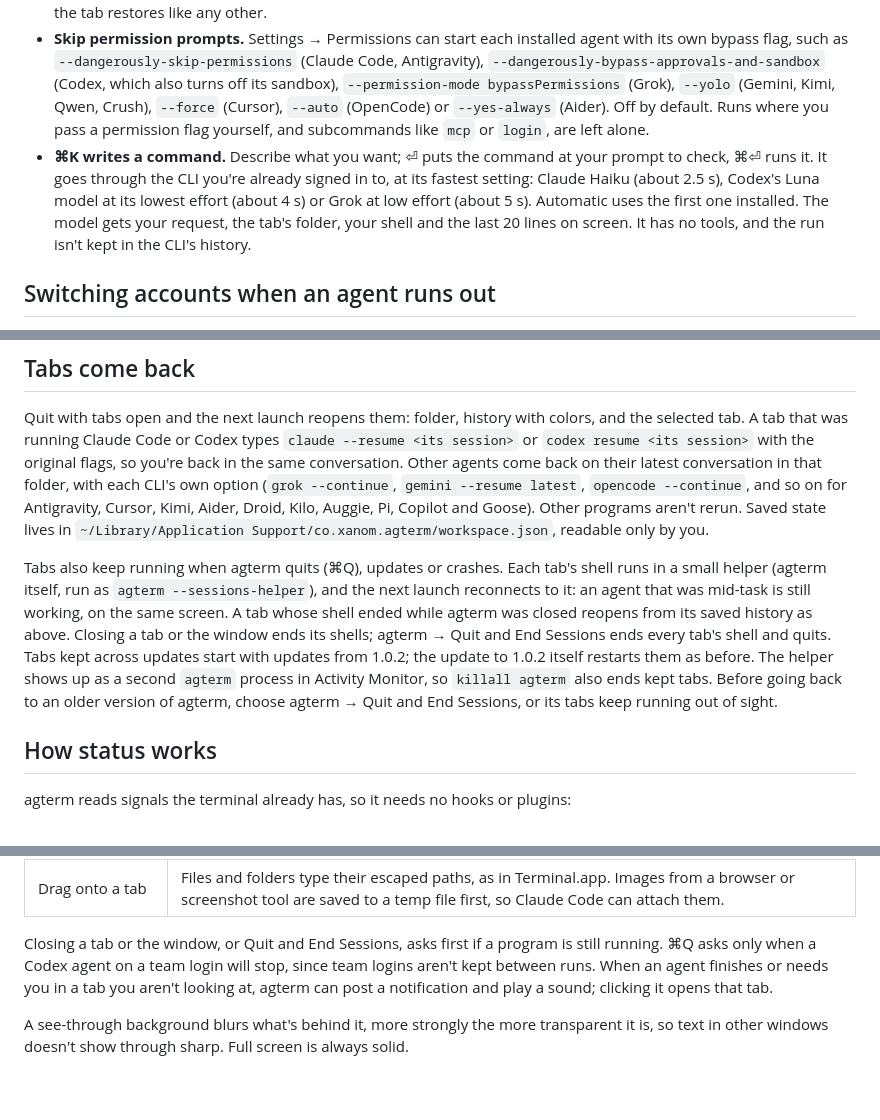
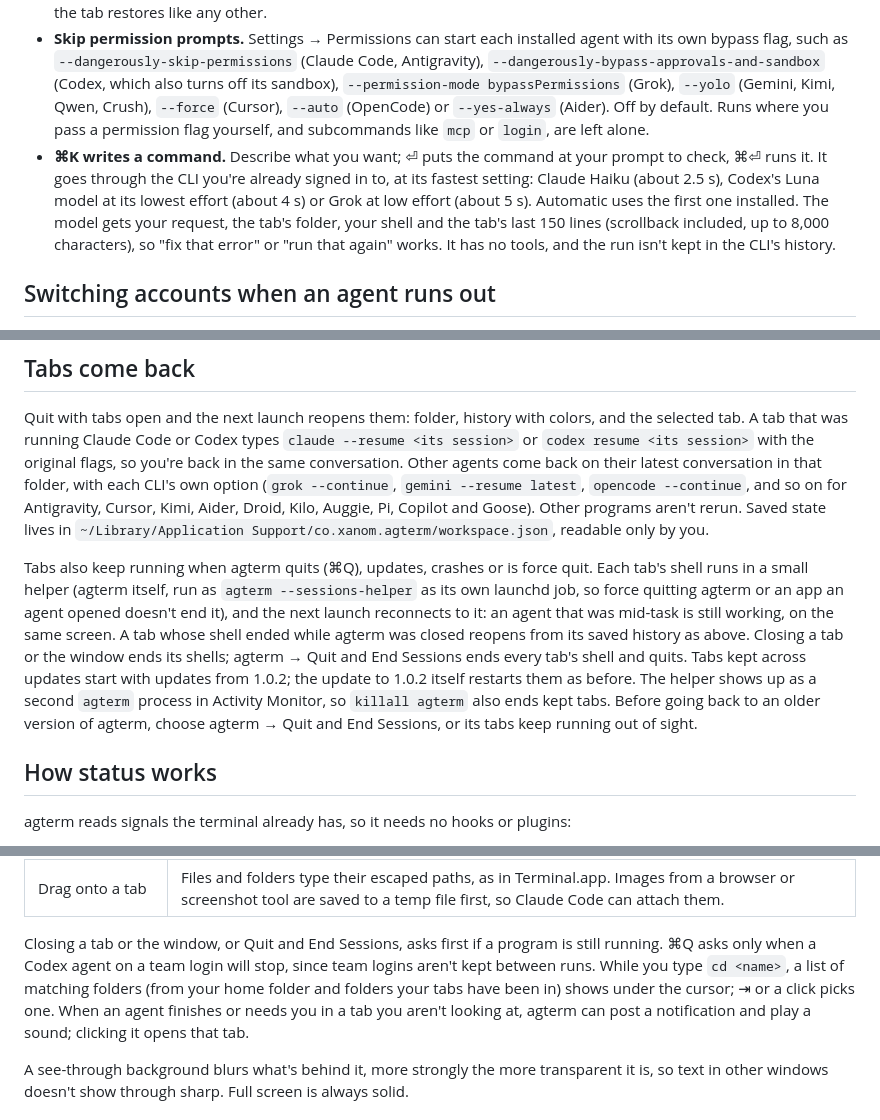
Before and after one commit to neelsatyavolu/agterm, a Markdown page: README.md, 3 parts joined by grey strips. Rendered like a GitHub page; blank space fills up the shorter version.

Commit message:
docs: update README

```diff
--- a/README.md
+++ b/README.md
@@ -37,7 +37,7 @@ agterm puts small `claude`, `codex` and `grok` wrappers first on PATH in its own
 - **About 20 agent CLIs.** Claude Code, Codex, Grok, Gemini CLI, Antigravity, Cursor Agent, OpenCode, Kimi Code, Aider, Amp, Qwen Code, Crush, GitHub Copilot CLI, Factory Droid, Kilo Code, Cline, Goose, Auggie, Qodo, Kiro CLI, Continue and Pi all get tab status, "needs you" and lines changed.
 - **New agent tab.** ⌥⌘T opens a tab in the current folder and starts your usual agent (Settings → Agents). ⌥⌘1, ⌥⌘2 and ⌥⌘3 start Claude Code, Codex and Grok; Shell → New Tab With Agent and right-clicking + list every agent you have installed. The agent is typed at the new shell's prompt, so the shell stays when the agent quits and the tab restores like any other.
 - **Skip permission prompts.** Settings → Permissions can start each installed agent with its own bypass flag, such as `--dangerously-skip-permissions` (Claude Code, Antigravity), `--dangerously-bypass-approvals-and-sandbox` (Codex, which also turns off its sandbox), `--permission-mode bypassPermissions` (Grok), `--yolo` (Gemini, Kimi, Qwen, Crush), `--force` (Cursor), `--auto` (OpenCode) or `--yes-always` (Aider). Off by default. Runs where you pass a permission flag yourself, and subcommands like `mcp` or `login`, are left alone.
-- **⌘K writes a command.** Describe what you want; ⏎ puts the command at your prompt to check, ⌘⏎ runs it. It goes through the CLI you're already signed in to, at its fastest setting: Claude Haiku (about 2.5 s), Codex's Luna model at its lowest effort (about 4 s) or Grok at low effort (about 5 s). Automatic uses the first one installed. The model gets your request, the tab's folder, your shell and the last 20 lines on screen. It has no tools, and the run isn't kept in the CLI's history.
+- **⌘K writes a command.** Describe what you want; ⏎ puts the command at your prompt to check, ⌘⏎ runs it. It goes through the CLI you're already signed in to, at its fastest setting: Claude Haiku (about 2.5 s), Codex's Luna model at its lowest effort (about 4 s) or Grok at low effort (about 5 s). Automatic uses the first one installed. The model gets your request, the tab's folder, your shell and the tab's last 150 lines (scrollback included, up to 8,000 characters), so "fix that error" or "run that again" works. It has no tools, and the run isn't kept in the CLI's history.
 
 ## Switching accounts when an agent runs out
 
@@ -61,7 +61,7 @@ Neither needs agmux installed: Teams is agmux's hosted service, and the phone co
 
 Quit with tabs open and the next launch reopens them: folder, history with colors, and the selected tab. A tab that was running Claude Code or Codex types `claude --resume <its session>` or `codex resume <its session>` with the original flags, so you're back in the same conversation. Other agents come back on their latest conversation in that folder, with each CLI's own option (`grok --continue`, `gemini --resume latest`, `opencode --continue`, and so on for Antigravity, Cursor, Kimi, Aider, Droid, Kilo, Auggie, Pi, Copilot and Goose). Other programs aren't rerun. Saved state lives in `~/Library/Application Support/co.xanom.agterm/workspace.json`, readable only by you.
 
-Tabs also keep running when agterm quits (⌘Q), updates or crashes. Each tab's shell runs in a small helper (agterm itself, run as `agterm --sessions-helper`), and the next launch reconnects to it: an agent that was mid-task is still working, on the same screen. A tab whose shell ended while agterm was closed reopens from its saved history as above. Closing a tab or the window ends its shells; agterm → Quit and End Sessions ends every tab's shell and quits. Tabs kept across updates start with updates from 1.0.2; the update to 1.0.2 itself restarts them as before. The helper shows up as a second `agterm` process in Activity Monitor, so `killall agterm` also ends kept tabs. Before going back to an older version of agterm, choose agterm → Quit and End Sessions, or its tabs keep running out of sight.
+Tabs also keep running when agterm quits (⌘Q), updates, crashes or is force quit. Each tab's shell runs in a small helper (agterm itself, run as `agterm --sessions-helper` as its own launchd job, so force quitting agterm or an app an agent opened doesn't end it), and the next launch reconnects to it: an agent that was mid-task is still working, on the same screen. A tab whose shell ended while agterm was closed reopens from its saved history as above. Closing a tab or the window ends its shells; agterm → Quit and End Sessions ends every tab's shell and quits. Tabs kept across updates start with updates from 1.0.2; the update to 1.0.2 itself restarts them as before. The helper shows up as a second `agterm` process in Activity Monitor, so `killall agterm` also ends kept tabs. Before going back to an older version of agterm, choose agterm → Quit and End Sessions, or its tabs keep running out of sight.
 
 ## How status works
 
@@ -88,7 +88,7 @@ agterm reads signals the terminal already has, so it needs no hooks or plugins:
 | ⌘, | Settings: General, Appearance, Agents, Permissions, Accounts, Command (⌘K), Teams & Phone |
 | Drag onto a tab | Files and folders type their escaped paths, as in Terminal.app. Images from a browser or screenshot tool are saved to a temp file first, so Claude Code can attach them. |
 
-Closing a tab or the window, or Quit and End Sessions, asks first if a program is still running. ⌘Q asks only when a Codex agent on a team login will stop, since team logins aren't kept between runs. When an agent finishes or needs you in a tab you aren't looking at, agterm can post a notification and play a sound; clicking it opens that tab.
+Closing a tab or the window, or Quit and End Sessions, asks first if a program is still running. ⌘Q asks only when a Codex agent on a team login will stop, since team logins aren't kept between runs. While you type `cd <name>`, a list of matching folders (from your home folder and folders your tabs have been in) shows under the cursor; ⇥ or a click picks one. When an agent finishes or needs you in a tab you aren't looking at, agterm can post a notification and play a sound; clicking it opens that tab.
 
 A see-through background blurs what's behind it, more strongly the more transparent it is, so text in other windows doesn't show through sharp. Full screen is always solid.
 
```
